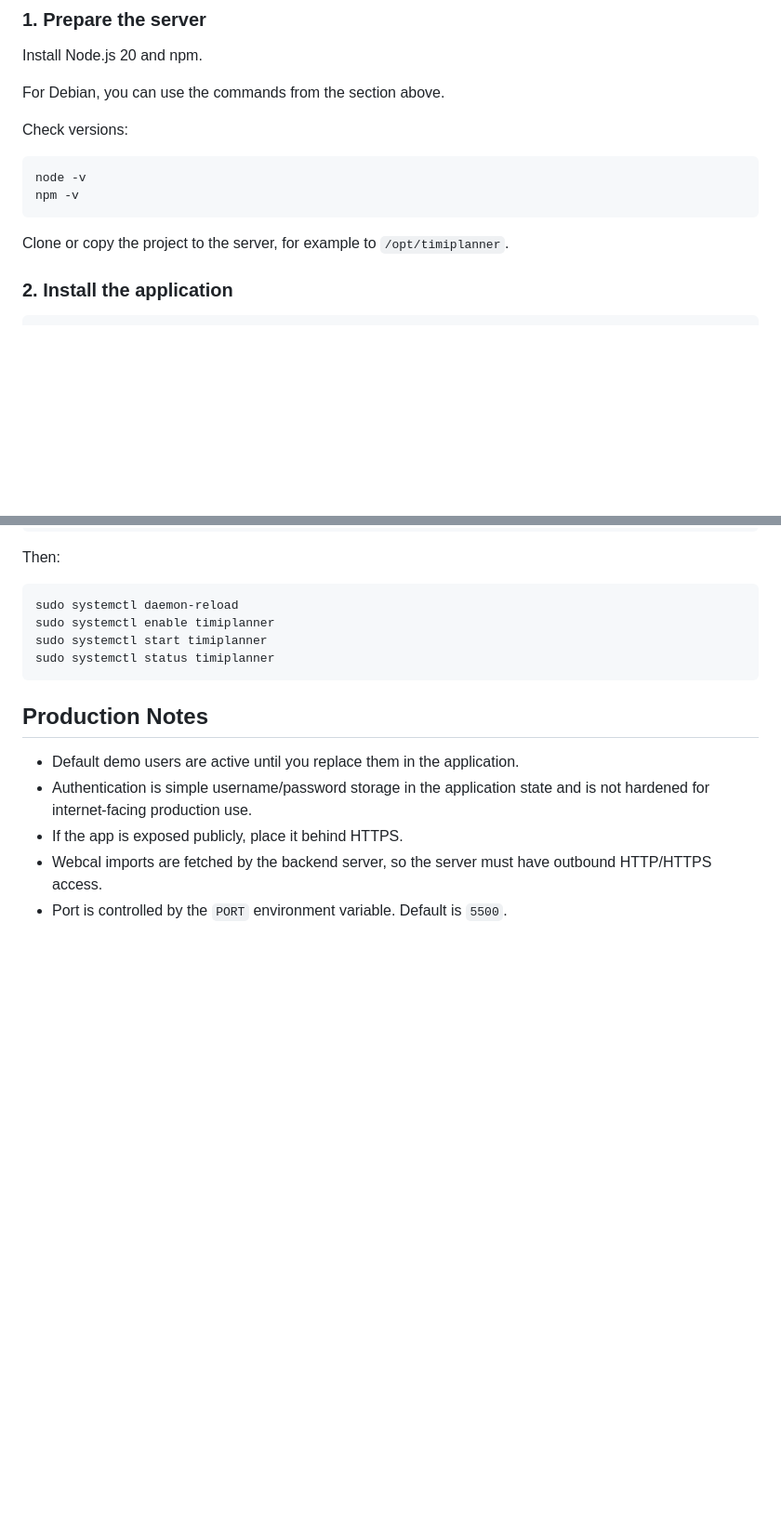
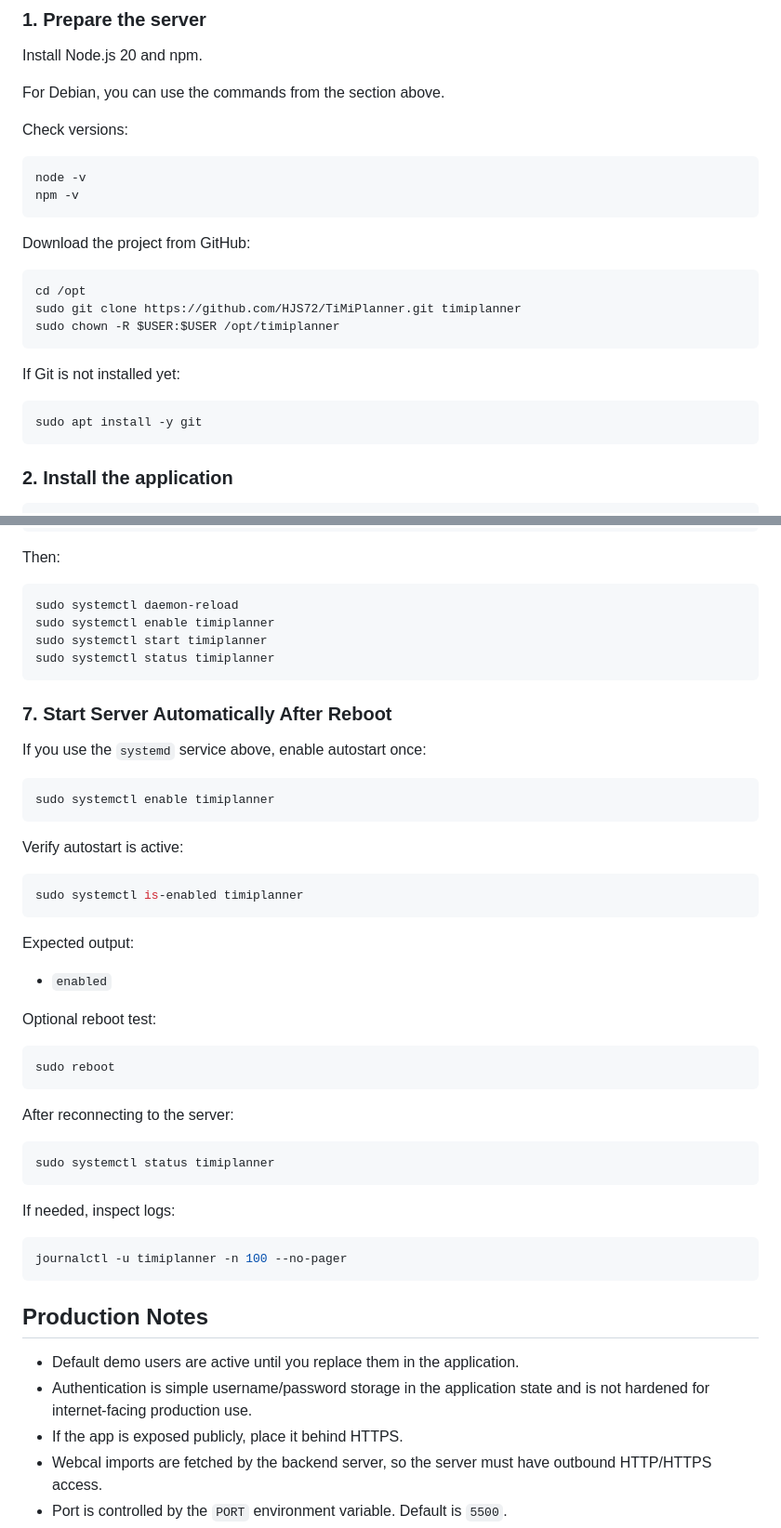
Before and after one commit to HJS72/TiMiPlanner, a Markdown page: README.md, 2 parts joined by grey strips. Shown at 93% size. Drawn GitHub-style; blank space fills up the shorter version.

````diff
--- a/README.md
+++ b/README.md
@@ -107,7 +107,19 @@ node -v
 npm -v
 ```
 
-Clone or copy the project to the server, for example to `/opt/timiplanner`.
+Download the project from GitHub:
+
+```bash
+cd /opt
+sudo git clone https://github.com/HJS72/TiMiPlanner.git timiplanner
+sudo chown -R $USER:$USER /opt/timiplanner
+```
+
+If Git is not installed yet:
+
+```bash
+sudo apt install -y git
+```
 
 ### 2. Install the application
 
@@ -196,6 +208,42 @@ sudo systemctl start timiplanner
 sudo systemctl status timiplanner
 ```
 
+### 7. Start Server Automatically After Reboot
+
+If you use the `systemd` service above, enable autostart once:
+
+```bash
+sudo systemctl enable timiplanner
+```
+
+Verify autostart is active:
+
+```bash
+sudo systemctl is-enabled timiplanner
+```
+
+Expected output:
+
+- `enabled`
+
+Optional reboot test:
+
+```bash
+sudo reboot
+```
+
+After reconnecting to the server:
+
+```bash
+sudo systemctl status timiplanner
+```
+
+If needed, inspect logs:
+
+```bash
+journalctl -u timiplanner -n 100 --no-pager
+```
+
 ## Production Notes
 
 - Default demo users are active until you replace them in the application.
````
